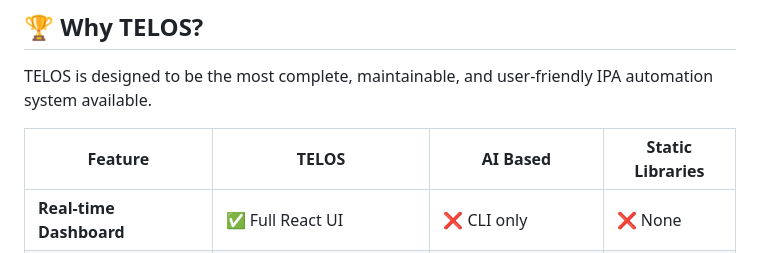
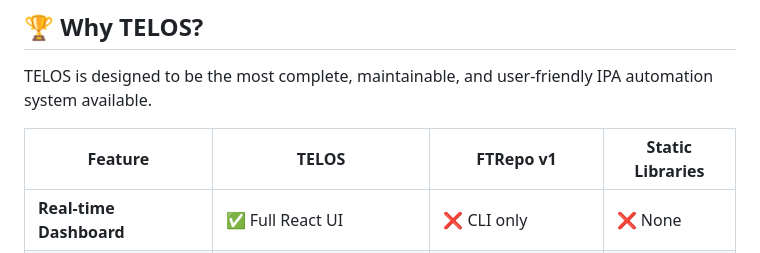
Before and after one commit to Xiseous/Telos, a Markdown page: README.md, the part around the change. Drawn GitHub-style.

Commit message:
Update feature comparison in README.md

```diff
--- a/README.md
+++ b/README.md
@@ -72,7 +72,7 @@ TELOS Docker Container
 
 TELOS is designed to be the most complete, maintainable, and user-friendly IPA automation system available.
 
-| Feature | TELOS | AI Based | Static Libraries |
+| Feature | TELOS | FTRepo v1 | Static Libraries |
 |---------|-------|--------|------------------|
 | **Real-time Dashboard** | ✅ Full React UI | ❌ CLI only | ❌ None |
 | **Multiple Versions** | ✅ Configurable per app | ❌ Latest only | ❌ Latest only |
```
